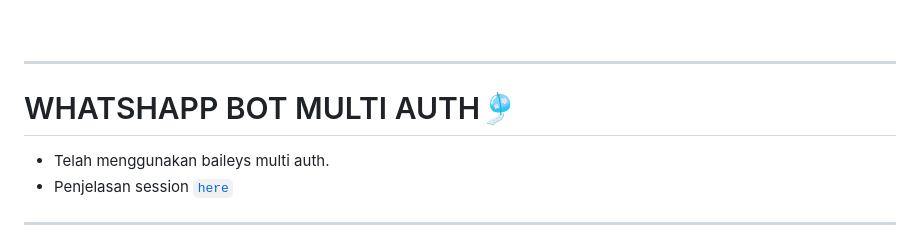
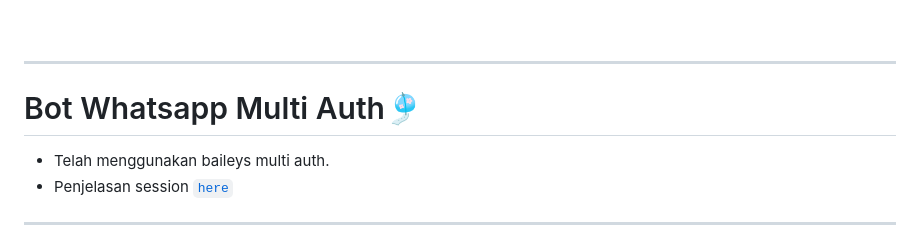
Before and after one commit to Alfinfdw/FVNKYY-BOTZ-V2, a Markdown page: README.MD, the part around the change. Drawn GitHub-style.

```diff
--- a/README.MD
+++ b/README.MD
@@ -61,7 +61,7 @@ Need Sewa Bot/Run Bot? Jika kalian membutuhkan bisa chat saya langsung ygy :)
 
 ---------
 
-# WHATSHAPP BOT MULTI AUTH🎐
+# Bot Whatsapp Multi Auth🎐
 * Telah menggunakan baileys multi auth.
 * Penjelasan session [`here`](https://github.com/BOTCAHX/RTXZY-MD/blob/v3.0/BACADULU.md#session-multi-auth)
 
```
